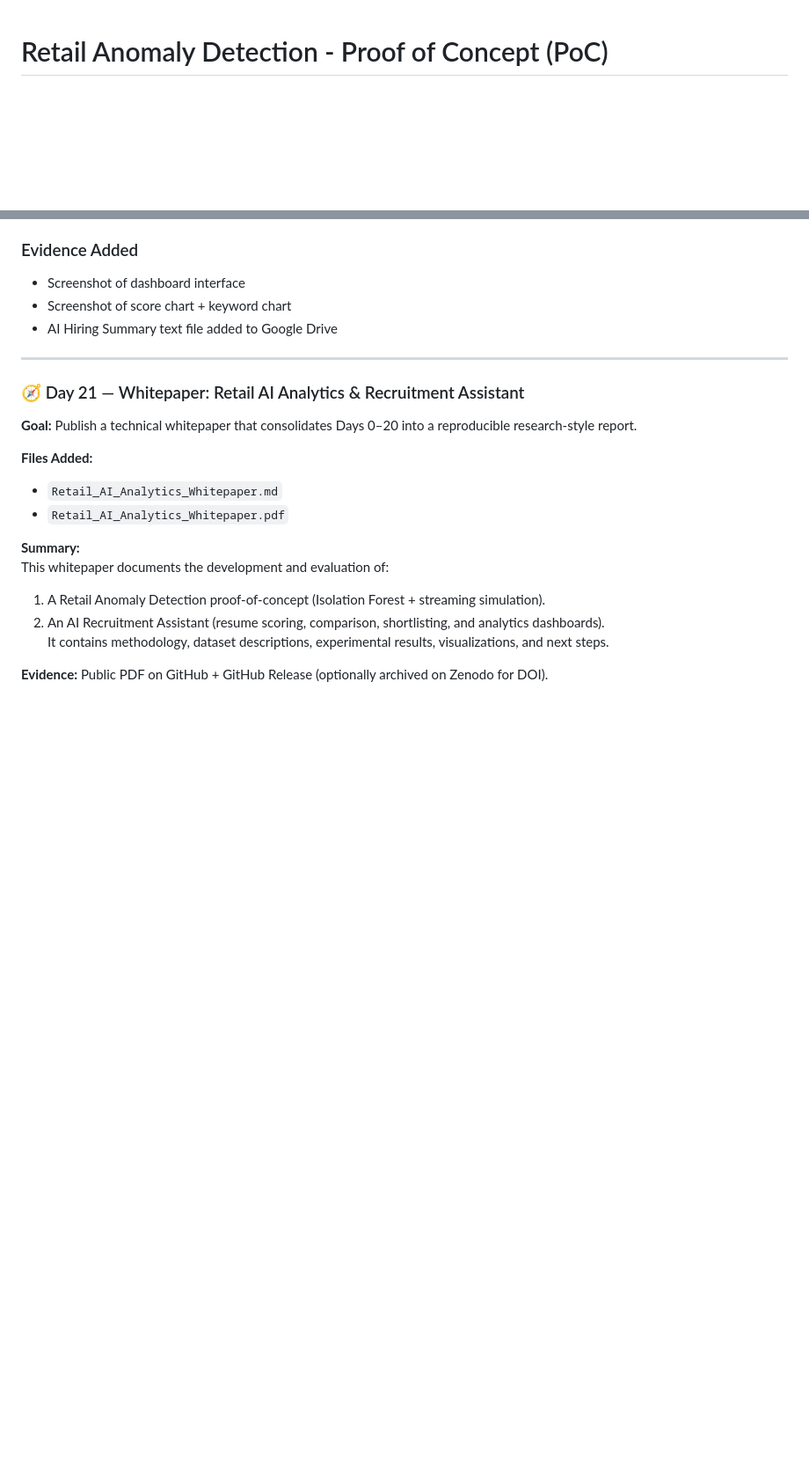
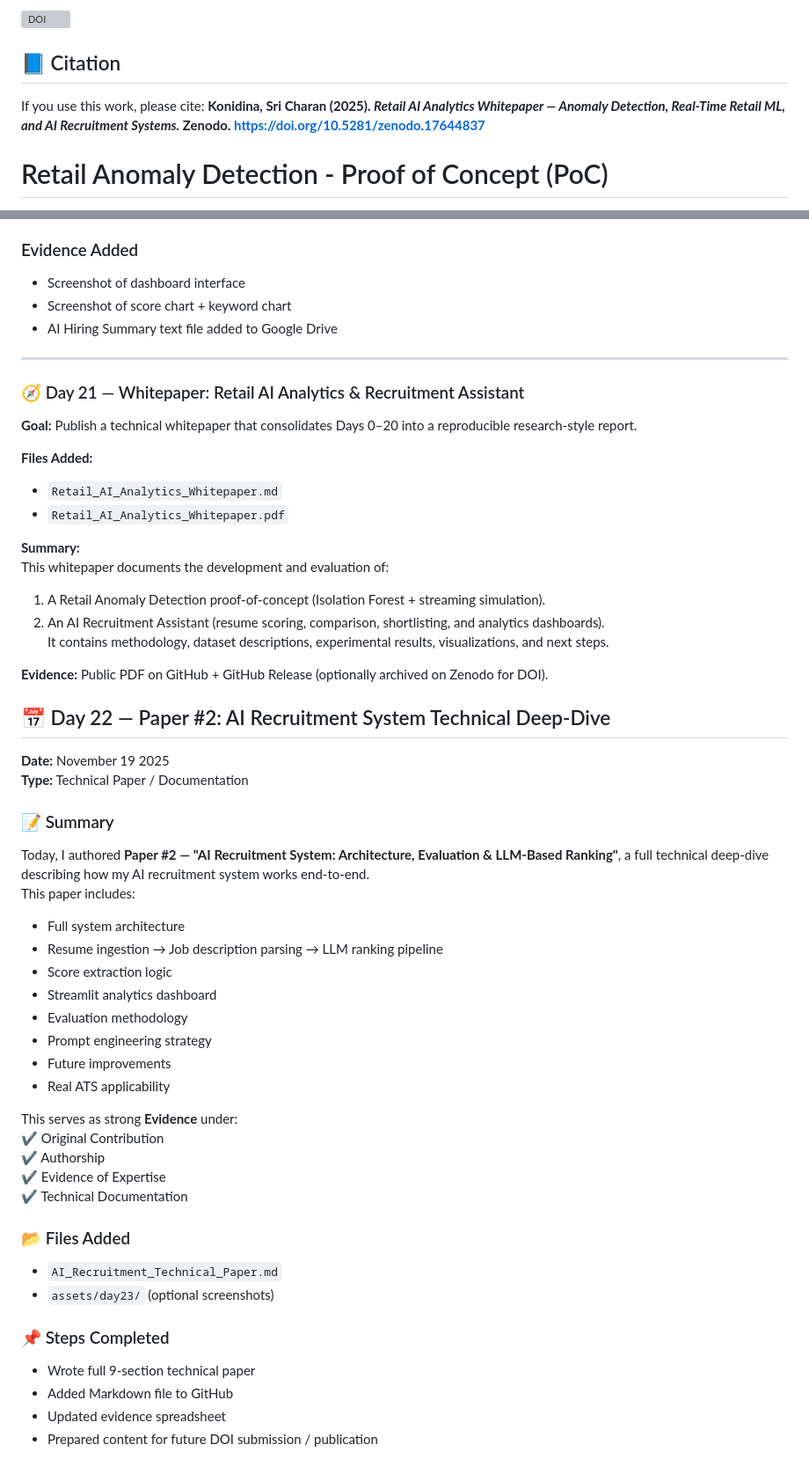
Before and after one commit to konidinasricharan/retail-anomaly-poc, a Markdown page: readme.md, 2 parts joined by grey strips. Shown at 88% size. Drawn GitHub-style; blank space fills up the shorter version; grey boxes are pictures that could not be loaded.

Commit message:
Day 22 - Updated Readme file

```diff
--- a/readme.md
+++ b/readme.md
@@ -1,3 +1,11 @@
+[![DOI](https://zenodo.org/badge/DOI/10.5281/zenodo.17644837.svg)](https://doi.org/10.5281/zenodo.17644837)
+## 📘 Citation
+If you use this work, please cite:
+**Konidina, Sri Charan (2025). _Retail AI Analytics Whitepaper — Anomaly Detection, Real-Time Retail ML, and AI Recruitment Systems._ Zenodo. https://doi.org/10.5281/zenodo.17644837**
+
+
+
+
 # Retail Anomaly Detection - Proof of Concept (PoC)
 
 This demo detects unusual sales or inventory patterns using Isolation Forest (AI-based anomaly detection).
@@ -352,3 +360,36 @@ This whitepaper documents the development and evaluation of:
 It contains methodology, dataset descriptions, experimental results, visualizations, and next steps.
 
 **Evidence:** Public PDF on GitHub + GitHub Release (optionally archived on Zenodo for DOI).
+
+## 📅 Day 22 — Paper #2: AI Recruitment System Technical Deep-Dive
+**Date:** November 19 2025
+**Type:** Technical Paper / Documentation
+
+### 📝 Summary
+Today, I authored **Paper #2 — "AI Recruitment System: Architecture, Evaluation & LLM-Based Ranking"**, a full technical deep-dive describing how my AI recruitment system works end-to-end.
+This paper includes:
+
+- Full system architecture
+- Resume ingestion → Job description parsing → LLM ranking pipeline
+- Score extraction logic
+- Streamlit analytics dashboard
+- Evaluation methodology
+- Prompt engineering strategy
+- Future improvements
+- Real ATS applicability
+
+This serves as strong **Evidence** under:
+✔️ Original Contribution
+✔️ Authorship
+✔️ Evidence of Expertise
+✔️ Technical Documentation
+
+### 📂 Files Added
+- `AI_Recruitment_Technical_Paper.md`
+- `assets/day23/` (optional screenshots)
+
+### 📌 Steps Completed
+- Wrote full 9-section technical paper
+- Added Markdown file to GitHub
+- Updated evidence spreadsheet
+- Prepared content for future DOI submission / publication
```
